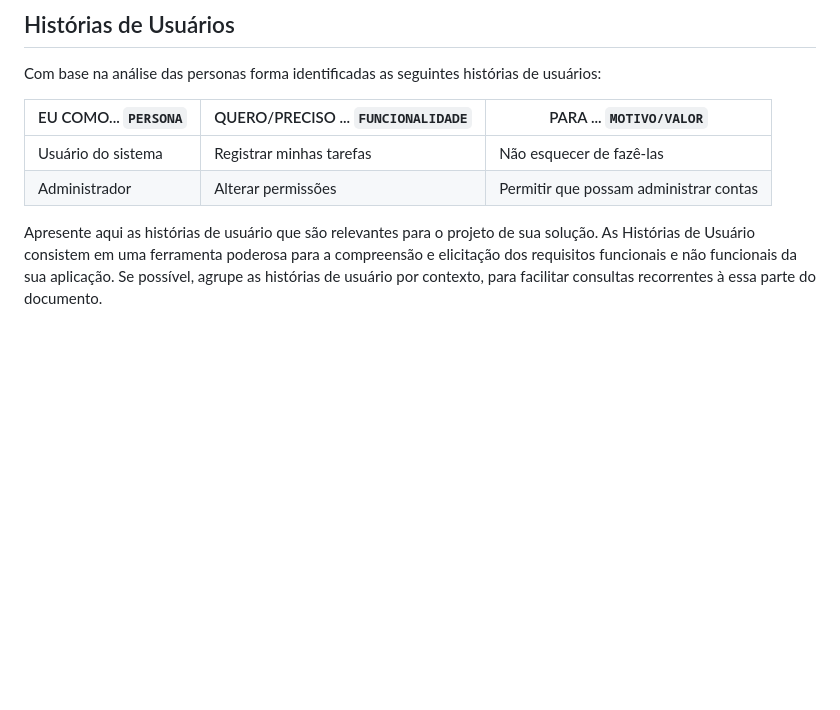
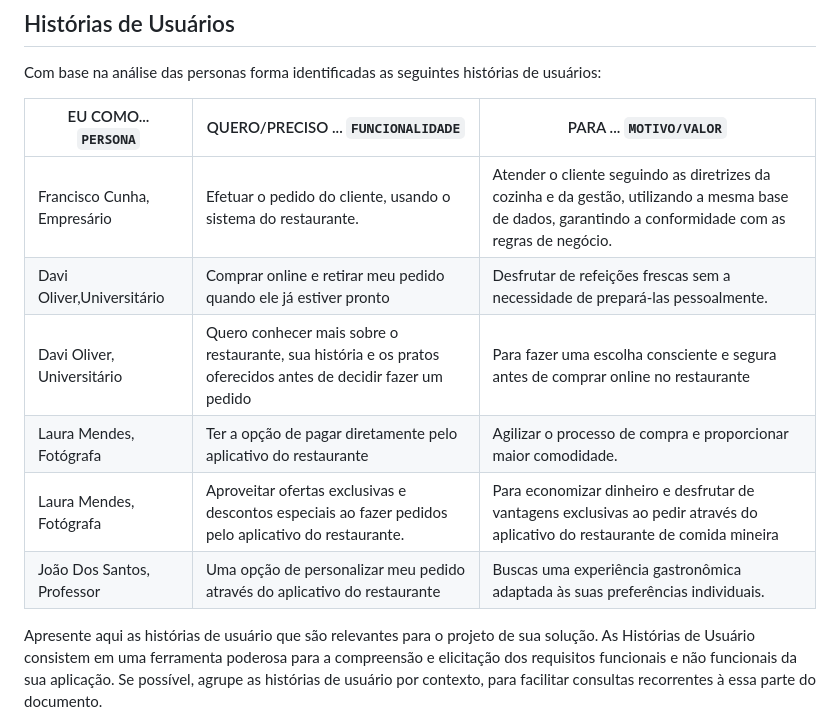
Before and after one commit to ICEI-PUC-Minas-PMV-ADS/pmv-ads-2024-1-e4-proj-dad-t3-UAIFood, a Markdown page: docs/02-Especificação do Projeto.md, the part around one of its changes. Rendered like a GitHub page; blank space fills up the shorter version.

Commit message:
Update 02-Especificação do Projeto.md
PERSONAS

```diff
--- a/docs/02-Especificação do Projeto.md
+++ b/docs/02-Especificação do Projeto.md
@@ -19,8 +42,12 @@ Com base na análise das personas forma identificadas as seguintes histórias de
 
 |EU COMO... `PERSONA`| QUERO/PRECISO ... `FUNCIONALIDADE` |PARA ... `MOTIVO/VALOR`                 |
 |--------------------|------------------------------------|----------------------------------------|
-|Usuário do sistema  | Registrar minhas tarefas           | Não esquecer de fazê-las               |
-|Administrador       | Alterar permissões                 | Permitir que possam administrar contas |
+|Francisco Cunha, Empresário  | Efetuar o pedido do cliente, usando o sistema do restaurante.   | Atender o cliente seguindo as diretrizes da cozinha e da gestão, utilizando a mesma base de dados, garantindo a conformidade com as regras de negócio. |
+|Davi Oliver,Universitário | Comprar online e retirar meu pedido quando ele já estiver pronto  | Desfrutar de refeições frescas sem a necessidade de prepará-las pessoalmente. |
+| Davi Oliver, Universitário  | Quero conhecer mais sobre o restaurante, sua história e os pratos oferecidos antes de decidir fazer um pedido | Para fazer uma escolha consciente e segura antes de comprar online no restaurante |
+|Laura Mendes, Fotógrafa | Ter a opção de pagar diretamente pelo aplicativo do restaurante | Agilizar o processo de compra e proporcionar maior comodidade. |
+|Laura Mendes, Fotógrafa | Aproveitar ofertas exclusivas e descontos especiais ao fazer pedidos pelo aplicativo do restaurante.| Para economizar dinheiro e desfrutar de vantagens exclusivas ao pedir através do aplicativo do restaurante de comida mineira|
+|João Dos Santos, Professor | Uma opção de personalizar meu pedido através do aplicativo do restaurante |Buscas uma experiência gastronômica adaptada às suas preferências individuais. |
 
 Apresente aqui as histórias de usuário que são relevantes para o projeto de sua solução. As Histórias de Usuário consistem em uma ferramenta poderosa para a compreensão e elicitação dos requisitos funcionais e não funcionais da sua aplicação. Se possível, agrupe as histórias de usuário por contexto, para facilitar consultas recorrentes à essa parte do documento.
 
```
Also changed, not shown: other parts of docs/02-Especificação do Projeto.md (+26 -3 lines).
